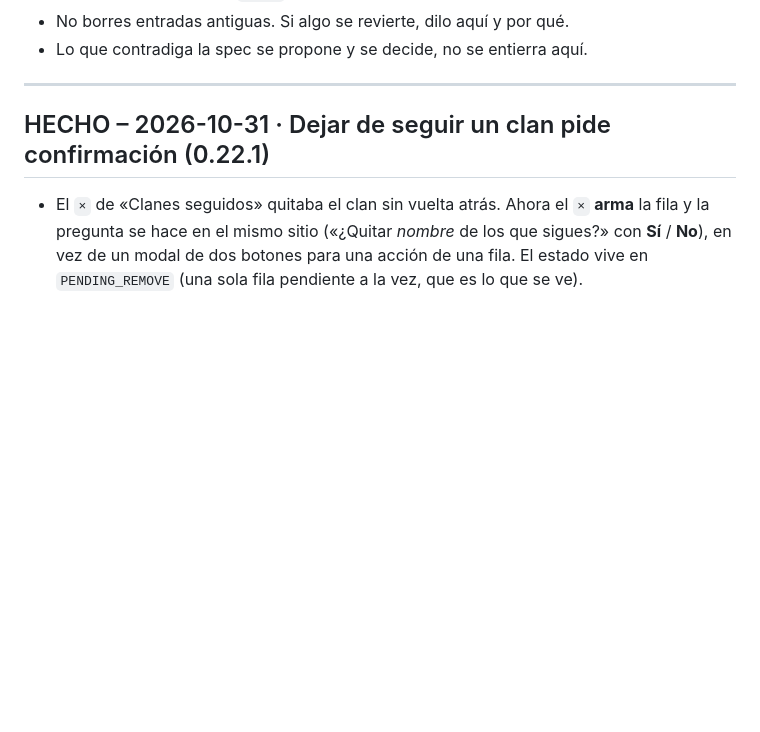
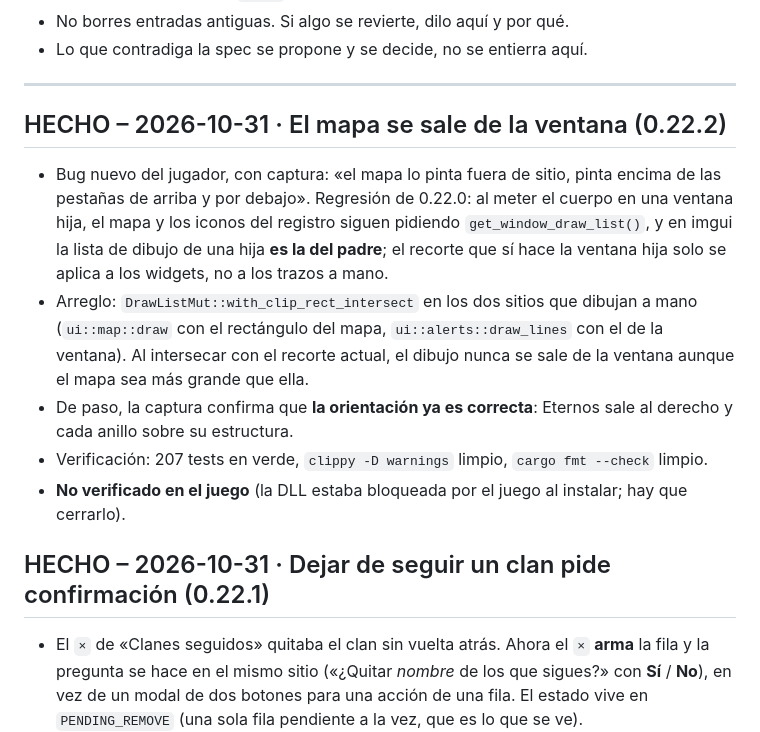
Before and after one commit to cbart-cmd/gw2-lurker, a Markdown page: PROGRESO.md, the part around the change. GitHub-like rendering; blank space fills up the shorter version.

```diff
--- a/PROGRESO.md
+++ b/PROGRESO.md
@@ -12,6 +12,22 @@ Reglas:
 - Lo que contradiga la spec se propone y se decide, no se entierra aquí.
 
 ---
+
+## HECHO – 2026-10-31 · El mapa se sale de la ventana (0.22.2)
+
+- Bug nuevo del jugador, con captura: «el mapa lo pinta fuera de sitio, pinta encima de las pestañas
+  de arriba y por debajo». Regresión de 0.22.0: al meter el cuerpo en una ventana hija, el mapa y los
+  iconos del registro siguen pidiendo `get_window_draw_list()`, y en imgui la lista de dibujo de una
+  hija **es la del padre**; el recorte que sí hace la ventana hija solo se aplica a los widgets, no a
+  los trazos a mano.
+- Arreglo: `DrawListMut::with_clip_rect_intersect` en los dos sitios que dibujan a mano
+  (`ui::map::draw` con el rectángulo del mapa, `ui::alerts::draw_lines` con el de la ventana). Al
+  intersecar con el recorte actual, el dibujo nunca se sale de la ventana aunque el mapa sea más
+  grande que ella.
+- De paso, la captura confirma que **la orientación ya es correcta**: Eternos sale al derecho y cada
+  anillo sobre su estructura.
+- Verificación: 207 tests en verde, `clippy -D warnings` limpio, `cargo fmt --check` limpio.
+- **No verificado en el juego** (la DLL estaba bloqueada por el juego al instalar; hay que cerrarlo).
 
 ## HECHO – 2026-10-31 · Dejar de seguir un clan pide confirmación (0.22.1)
 
```
Also changed, not shown: CHANGELOG.md (+7 -0 lines), image-4.png (added), image-5.png (added), image-6.png (added), 6 other files.
